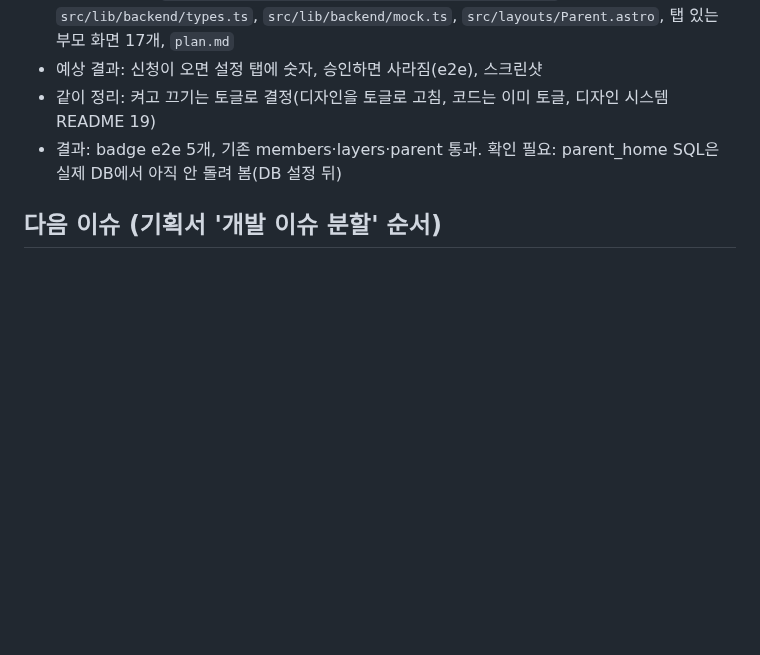
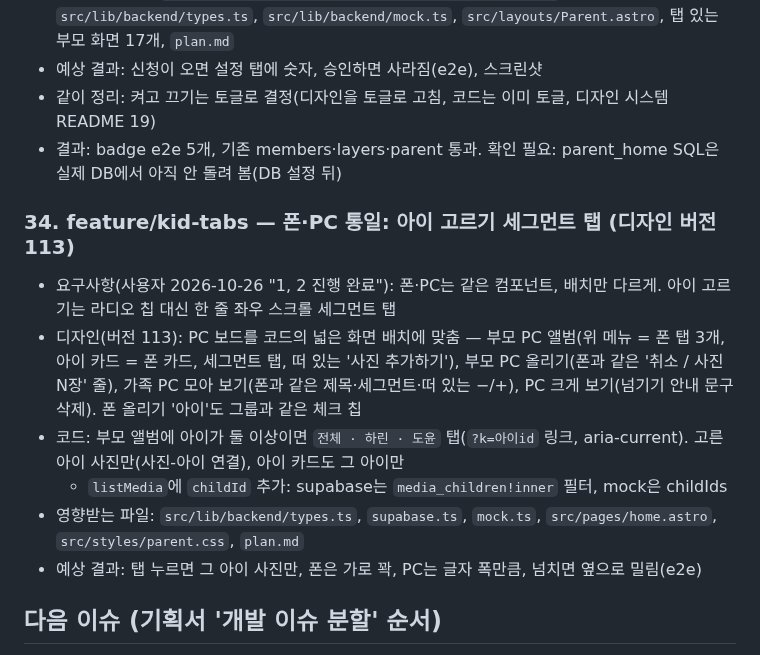
Before and after one commit to mjkang0987/sweepea, a Markdown page: plan.md, the part around the change. Rendered like a GitHub page; blank space fills up the shorter version.

Commit message:
chore: 계획에 아이 고르기 탭(폰·PC 통일) 이슈 추가
Co-Authored-By: Claude Opus 5.5 <noreply@anthropic.com>
Claude-Session: https://claude.ai/code/session_01PGCKZQpn2dMJA8VgSfE9ov

```diff
--- a/plan.md
+++ b/plan.md
@@ -496,6 +496,15 @@
 - 같이 정리: 켜고 끄기는 토글로 결정(디자인을 토글로 고침, 코드는 이미 토글, 디자인 시스템 README 19)
 - 결과: badge e2e 5개, 기존 members·layers·parent 통과. 확인 필요: parent_home SQL은 실제 DB에서 아직 안 돌려 봄(DB 설정 뒤)
 
+### 34. feature/kid-tabs — 폰·PC 통일: 아이 고르기 세그먼트 탭 (디자인 버전 113)
+
+- 요구사항(사용자 2026-10-26 "1, 2 진행 완료"): 폰·PC는 같은 컴포넌트, 배치만 다르게. 아이 고르기는 라디오 칩 대신 한 줄 좌우 스크롤 세그먼트 탭
+- 디자인(버전 113): PC 보드를 코드의 넓은 화면 배치에 맞춤 — 부모 PC 앨범(위 메뉴 = 폰 탭 3개, 아이 카드 = 폰 카드, 세그먼트 탭, 떠 있는 '사진 추가하기'), 부모 PC 올리기(폰과 같은 '취소 / 사진 N장' 줄), 가족 PC 모아 보기(폰과 같은 제목·세그먼트·떠 있는 −/+), PC 크게 보기(넘기기 안내 문구 삭제). 폰 올리기 '아이'도 그룹과 같은 체크 칩
+- 코드: 부모 앨범에 아이가 둘 이상이면 `전체 · 하린 · 도윤` 탭(`?k=아이id` 링크, aria-current). 고른 아이 사진만(사진-아이 연결), 아이 카드도 그 아이만
+  - `listMedia`에 `childId` 추가: supabase는 `media_children!inner` 필터, mock은 childIds
+- 영향받는 파일: `src/lib/backend/types.ts`, `supabase.ts`, `mock.ts`, `src/pages/home.astro`, `src/styles/parent.css`, `plan.md`
+- 예상 결과: 탭 누르면 그 아이 사진만, 폰은 가로 꽉, PC는 글자 폭만큼, 넘치면 옆으로 밀림(e2e)
+
 ## 다음 이슈 (기획서 '개발 이슈 분할' 순서)
 
 저장소는 `sweepea` 하나에 웹과 `supabase/`를 같이 둔다(혼자 개발, DB와 화면 변경을 한 PR에서 검증). iOS·안드로이드는 나중에 `sweepea-ios`, `sweepea-android`.
```
